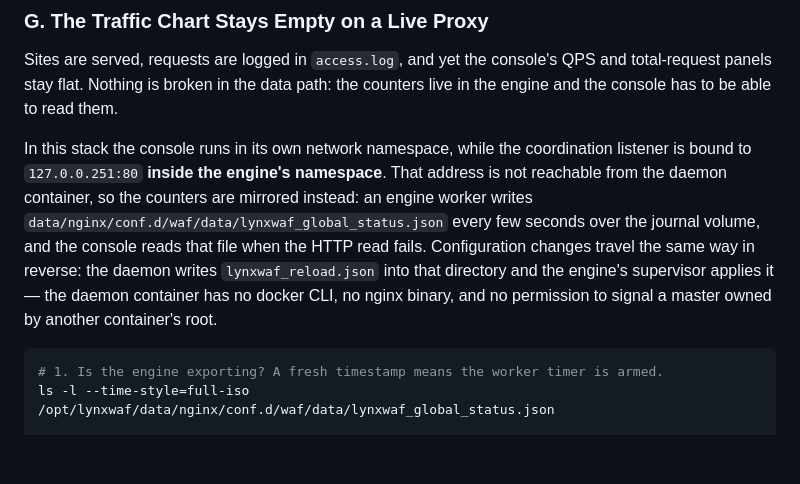
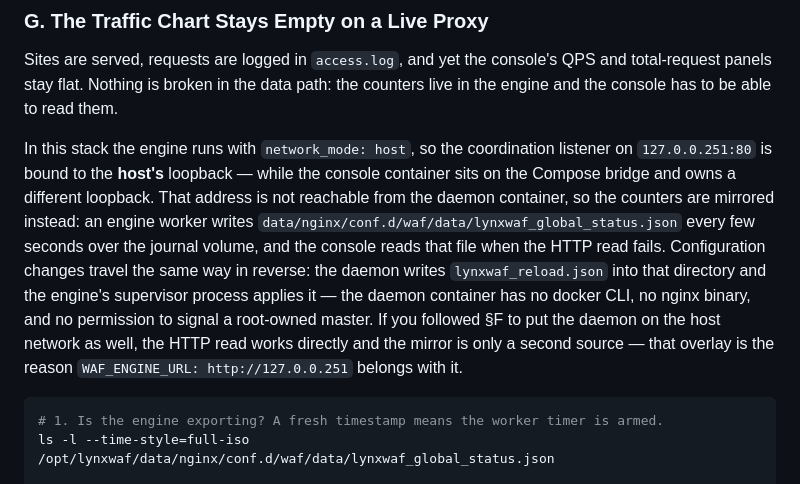
Before and after one commit to ones006/LynxWAF-CE, a Markdown page: docs/TROUBLESHOOTING.md, the part around the change. GitHub-like rendering; blank space fills up the shorter version.

Commit message:
docs: the console is the containered-apart half, the engine is on the host network
Section G explained the empty traffic chart by saying the coordination listener sits inside
the engine's network namespace. It does not: the data plane runs with network_mode: host, so
127.0.0.251 belongs to the host's loopback and the daemon container is the one confined to
its own. Same diagnosis, but the wrong half named - an operator would have inspected the
engine instead of the bridge. Also cross-references the host-network overlay in section F,
which is the configuration under which the HTTP read does work directly.

````diff
--- a/docs/TROUBLESHOOTING.md
+++ b/docs/TROUBLESHOOTING.md
@@ -212,15 +212,18 @@ Sites are served, requests are logged in `access.log`, and yet the console's QPS
 total-request panels stay flat. Nothing is broken in the data path: the counters live in
 the engine and the console has to be able to read them.
 
-In this stack the console runs in its own network namespace, while the coordination
-listener is bound to `127.0.0.251:80` **inside the engine's namespace**. That address is
-not reachable from the daemon container, so the counters are mirrored instead: an engine
-worker writes `data/nginx/conf.d/waf/data/lynxwaf_global_status.json` every few seconds
+In this stack the engine runs with `network_mode: host`, so the coordination listener on
+`127.0.0.251:80` is bound to the **host's** loopback — while the console container sits on
+the Compose bridge and owns a different loopback. That address is not reachable from the
+daemon container, so the counters are mirrored instead: an engine worker writes
+`data/nginx/conf.d/waf/data/lynxwaf_global_status.json` every few seconds
 over the journal volume, and the console reads that file when the HTTP read fails.
 Configuration changes travel the same way in reverse: the daemon writes
-`lynxwaf_reload.json` into that directory and the engine's supervisor applies it — the
-daemon container has no docker CLI, no nginx binary, and no permission to signal a master
-owned by another container's root.
+`lynxwaf_reload.json` into that directory and the engine's supervisor process applies it —
+the daemon container has no docker CLI, no nginx binary, and no permission to signal a
+root-owned master. If you followed §F to put the daemon on the host network as well, the
+HTTP read works directly and the mirror is only a second source — that overlay is the
+reason `WAF_ENGINE_URL: http://127.0.0.251` belongs with it.
 
 ```bash
 # 1. Is the engine exporting? A fresh timestamp means the worker timer is armed.
````
